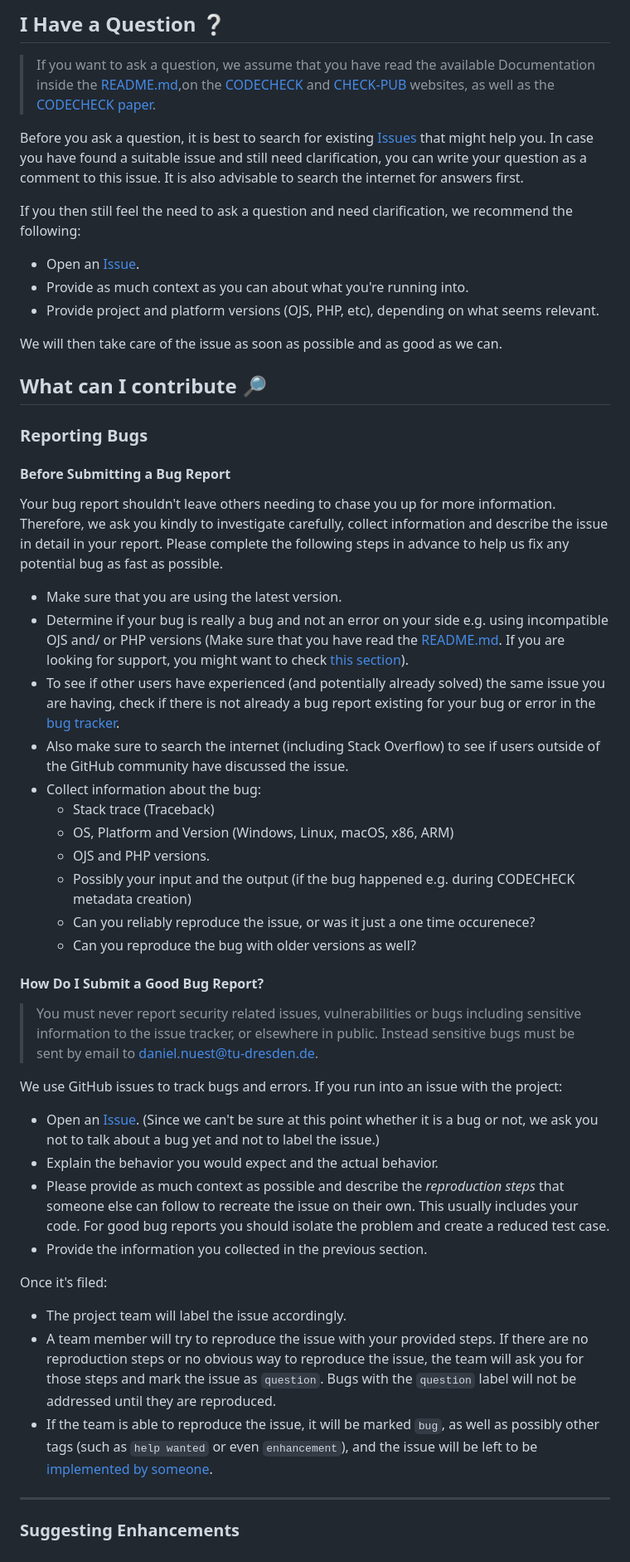
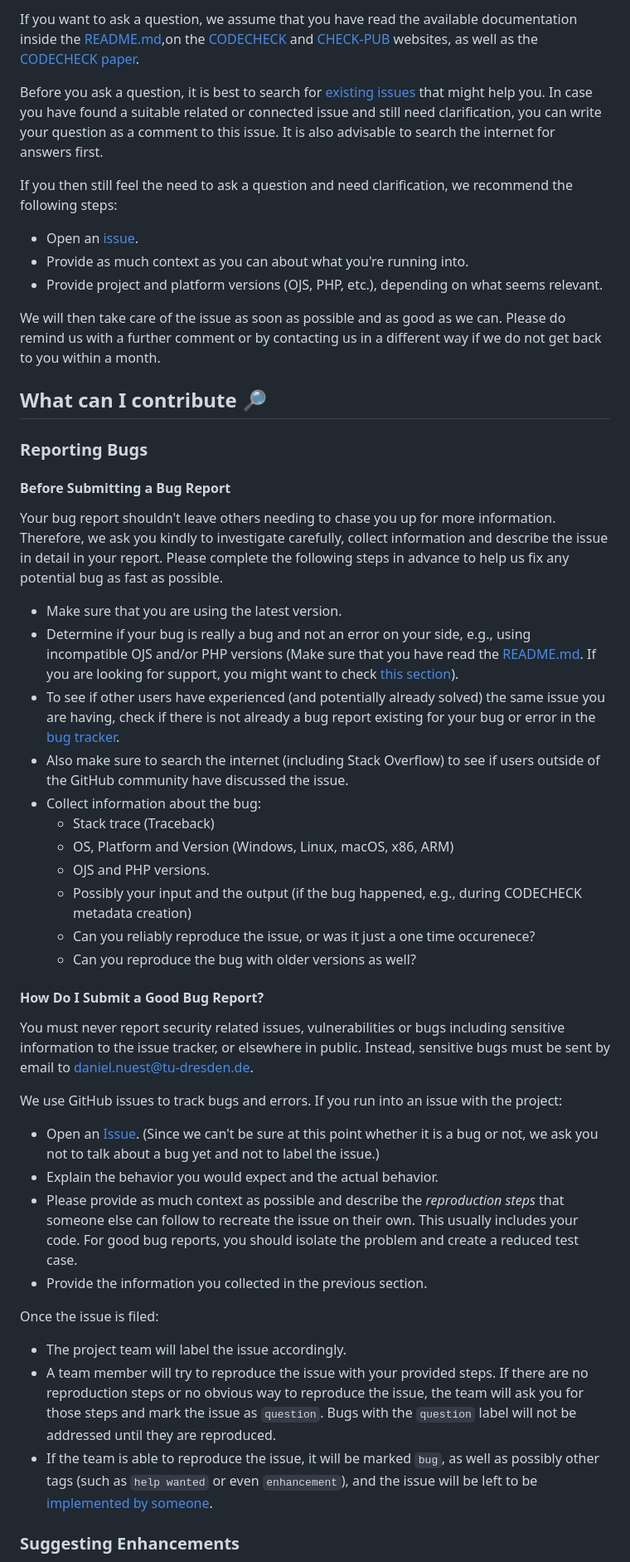
Before and after one commit to codecheckers/ojs-codecheck, a Markdown page: CONTRIBUTING.md, the part around one of its changes. Shown at 83% size. GitHub-like rendering.

```diff
--- a/CONTRIBUTING.md
+++ b/CONTRIBUTING.md
@@ -64,18 +71,18 @@ If you want to contribute to this project, please follow these guidelines:
 
-## I Have a Question ❔
+If you want to ask a question, we assume that you have read the available documentation inside the [README.md](https://github.com/codecheckers/ojs-codecheck/blob/main/README.md),on the [CODECHECK](https://codecheck.org.uk/) and [CHECK-PUB](https://codecheck.org.uk/pub/) websites, as well as the [CODECHECK paper](https://doi.org/10.12688/f1000research.51738.2).
 
-> If you want to ask a question, we assume that you have read the available Documentation inside the [README.md](https://github.com/codecheckers/ojs-codecheck/blob/main/README.md),on the [CODECHECK](https://codecheck.org.uk/) and [CHECK-PUB](https://codecheck.org.uk/pub/) websites, as well as the [CODECHECK paper](https://doi.org/10.12688/f1000research.51738.2).
+Before you ask a question, it is best to search for [existing issues](/issues) that might help you.
+In case you have found a suitable related or connected issue and still need clarification, you can write your question as a comment to this issue.
+It is also advisable to search the internet for answers first.
 
-Before you ask a question, it is best to search for existing [Issues](/issues) that might help you. In case you have found a suitable issue and still need clarification, you can write your question as a comment to this issue. It is also advisable to search the internet for answers first.
+If you then still feel the need to ask a question and need clarification, we recommend the following steps:
 
-If you then still feel the need to ask a question and need clarification, we recommend the following:
-
-- Open an [Issue](/issues/new).
+- Open an [issue](/issues/new).
 - Provide as much context as you can about what you're running into.
-- Provide project and platform versions (OJS, PHP, etc), depending on what seems relevant.
+- Provide project and platform versions (OJS, PHP, etc.), depending on what seems relevant.
 
 We will then take care of the issue as soon as possible and as good as we can.
-
+Please do remind us with a further comment or by contacting us in a different way if we do not get back to you within a month.
 
 ## What can I contribute 🔎
 
@@ -83,39 +90,40 @@ We will then take care of the issue as soon as possible and as good as we can.
 
 #### Before Submitting a Bug Report
 
-Your bug report shouldn't leave others needing to chase you up for more information. Therefore, we ask you kindly to investigate carefully, collect information and describe the issue in detail in your report. Please complete the following steps in advance to help us fix any potential bug as fast as possible.
+Your bug report shouldn't leave others needing to chase you up for more information.
+Therefore, we ask you kindly to investigate carefully, collect information and describe the issue in detail in your report.
+Please complete the following steps in advance to help us fix any potential bug as fast as possible.
 
 - Make sure that you are using the latest version.
-- Determine if your bug is really a bug and not an error on your side e.g. using incompatible OJS and/ or PHP versions (Make sure that you have read the [README.md](https://github.com/codecheckers/ojs-codecheck/blob/main/README.md). If you are looking for support, you might want to check [this section](#i-have-a-question)).
+- Determine if your bug is really a bug and not an error on your side, e.g., using incompatible OJS and/or PHP versions (Make sure that you have read the [README.md](https://github.com/codecheckers/ojs-codecheck/blob/main/README.md). If you are looking for support, you might want to check [this section](#i-have-a-question)).
 - To see if other users have experienced (and potentially already solved) the same issue you are having, check if there is not already a bug report existing for your bug or error in the [bug tracker](issues?q=label%3Abug).
 - Also make sure to search the internet (including Stack Overflow) to see if users outside of the GitHub community have discussed the issue.
 - Collect information about the bug:
   - Stack trace (Traceback)
   - OS, Platform and Version (Windows, Linux, macOS, x86, ARM)
   - OJS and PHP versions.
-  - Possibly your input and the output (if the bug happened e.g. during CODECHECK metadata creation)
+  - Possibly your input and the output (if the bug happened, e.g., during CODECHECK metadata creation)
   - Can you reliably reproduce the issue, or was it just a one time occurenece?
   - Can you reproduce the bug with older versions as well?
 
 #### How Do I Submit a Good Bug Report?
 
-> You must never report security related issues, vulnerabilities or bugs including sensitive information to the issue tracker, or elsewhere in public. Instead sensitive bugs must be sent by email to <daniel.nuest@tu-dresden.de>.
+You must never report security related issues, vulnerabilities or bugs including sensitive information to the issue tracker, or elsewhere in public.
+Instead, sensitive bugs must be sent by email to <daniel.nuest@tu-dresden.de>.
 
-
-We use GitHub issues to track bugs and errors. If you run into an issue with the project:
+We use GitHub issues to track bugs and errors.
+If you run into an issue with the project:
 
 - Open an [Issue](/issues/new). (Since we can't be sure at this point whether it is a bug or not, we ask you not to talk about a bug yet and not to label the issue.)
 - Explain the behavior you would expect and the actual behavior.
-- Please provide as much context as possible and describe the *reproduction steps* that someone else can follow to recreate the issue on their own. This usually includes your code. For good bug reports you should isolate the problem and create a reduced test case.
+- Please provide as much context as possible and describe the *reproduction steps* that someone else can follow to recreate the issue on their own. This usually includes your code. For good bug reports, you should isolate the problem and create a reduced test case.
 - Provide the information you collected in the previous section.
 
-Once it's filed:
+Once the issue is filed:
 
 - The project team will label the issue accordingly.
 - A team member will try to reproduce the issue with your provided steps. If there are no reproduction steps or no obvious way to reproduce the issue, the team will ask you for those steps and mark the issue as `question`. Bugs with the `question` label will not be addressed until they are reproduced.
 - If the team is able to reproduce the issue, it will be marked `bug`, as well as possibly other tags (such as `help wanted` or even `enhancement`), and the issue will be left to be [implemented by someone](#contributing-to-ojs-codecheck).
 
-- - -
-
 ### Suggesting Enhancements
 
```
Also changed, not shown: other parts of CONTRIBUTING.md (+32 -26 lines).
